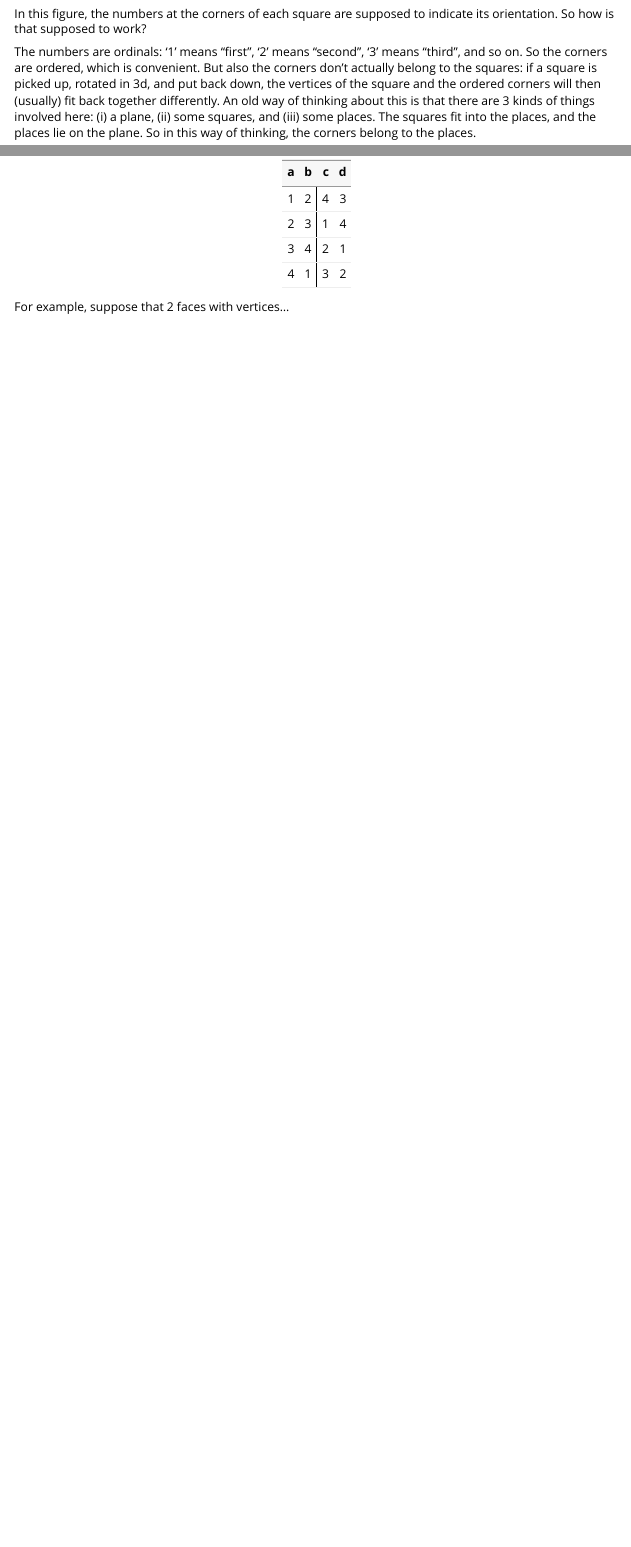
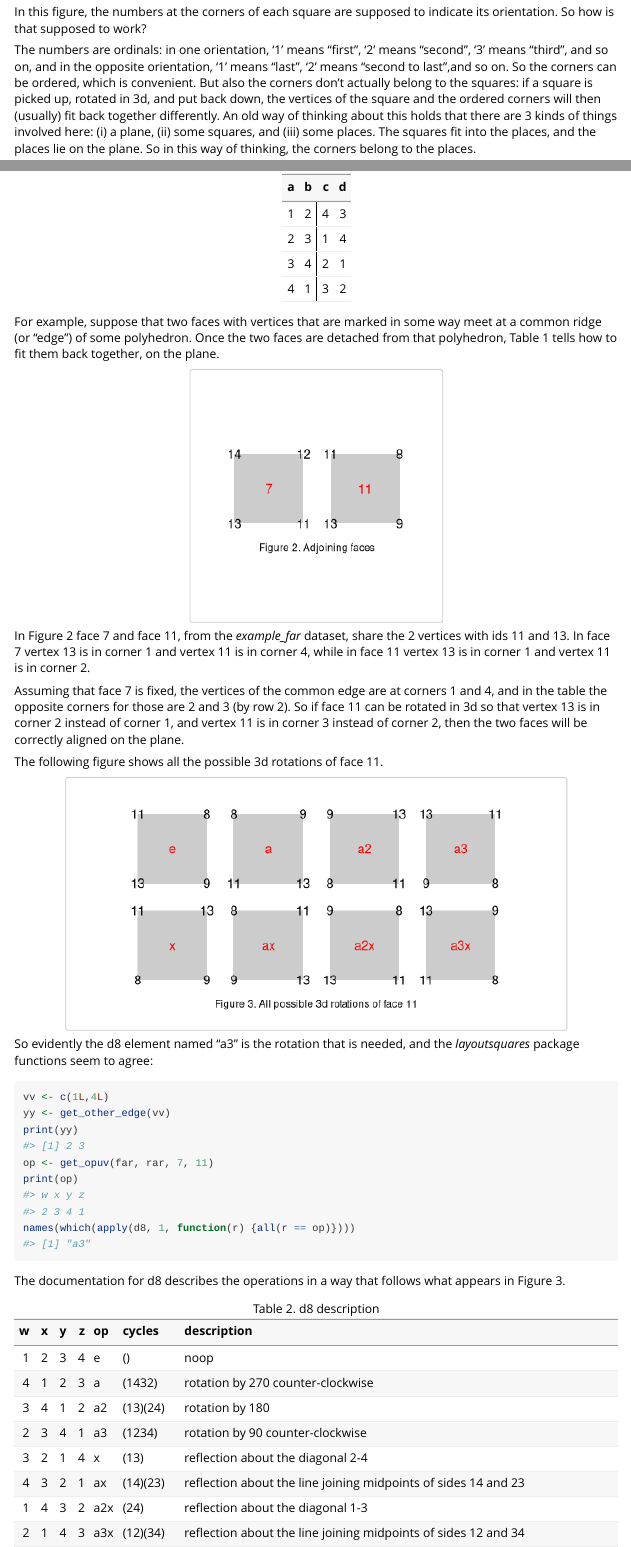
Before and after one commit to JeffLansing/layout-squares, an R Markdown document (vignettes/oriented-square-tiles.Rmd): the page in a window 1100 px wide, from 470 px down, and a second part further down, joined at a grey line. Rendered offline with R 4.5, knitr and Pandoc, with nearby package versions; some code elsewhere in the file could not run offline; common packages that the code uses without loading them are loaded.

````diff
--- a/vignettes/oriented-square-tiles.Rmd
+++ b/vignettes/oriented-square-tiles.Rmd
@@ -53,5 +83,5 @@
 
 In this figure, the numbers at the corners of each square are supposed to indicate its orientation. So how is that supposed to work?
 
-The numbers are ordinals: '1' means "first", '2' means "second", '3' means "third", and so on. So the corners are ordered, which is convenient. But also the corners don't actually belong to the squares: if a square is picked up, rotated in 3d, and put back down, the vertices of the square and the ordered corners will then (usually) fit back together differently. An old way of thinking about this is that there are 3 kinds of things involved here: (i) a plane, (ii) some squares, and (iii) some places. The squares fit into the places, and the places lie on the plane. So in this way of thinking, the corners belong to the places.
+The numbers are ordinals: in one orientation, '1' means "first", '2' means "second", '3' means "third", and so on, and in the opposite orientation, '1' means "last", '2' means "second to last",and so on. So the corners can be ordered, which is convenient. But also the corners don't actually belong to the squares: if a square is picked up, rotated in 3d, and put back down, the vertices of the square and the ordered corners will then (usually) fit back together differently. An old way of thinking about this holds that there are 3 kinds of things involved here: (i) a plane, (ii) some squares, and (iii) some places. The squares fit into the places, and the places lie on the plane. So in this way of thinking, the corners belong to the places.
 
@@ -70,4 +100,56 @@
   column_spec(3, border_left = TRUE)
 ```
 
-For example, suppose that 2 faces with vertices...
+For example, suppose that two faces with vertices that are marked in some way meet at a common ridge (or "edge") of some polyhedron. Once the two faces are detached from that polyhedron, Table 1 tells how to fit them back together, on the plane.
+
+```{r faces, echo=FALSE, fig.align = 'center'}
+
+plot2(7, 11) + plot_annotation(caption = 'Figure 2. Adjoining faces',theme = theme(plot.caption = element_text(hjust = 0.5)))
+
+```
+
+In Figure 2 face 7 and face 11, from the *example_far* dataset, share the 2 vertices with ids 11 and 13.
+In face 7 vertex 13 is in corner 1 and vertex 11 is in corner 4, while in face 11 vertex 13 is in corner 1 and vertex 11 is in corner 2.
+
+Assuming that face 7 is fixed, the vertices of the common edge are at corners 1 and 4, and in the table the opposite corners for those are 2 and 3 (by row 2). So if face 11 can be rotated in 3d so that vertex 13 is in corner 2 instead of corner 1, and vertex 11 is in corner 3 instead of corner 2, then the two faces will be correctly aligned on the plane.
+
+The following figure shows all the possible 3d rotations of face 11.
+
+```{r allposs11, echo=FALSE, fig.align = 'center', fig.width=6, fig.height=3, fig.fullwidth = TRUE}
+
+face <- far[,,11]
+plots <- lapply(c(1,3,2,4,6,7,5,8), function(k) {
+  apply_op(face, d8[k,]) %>% plot1a(rownames(d8)[k])
+})
+wrap_plots(plots, nrow = 2, ncol = 4, widths = unit(1, "in"), heights = unit(1, "in")) + plot_annotation(caption = 'Figure 3. All possible 3d rotations of face 11',theme = theme(plot.caption = element_text(hjust = 0.5)))
+
+```
+
+So evidently the d8 element named "a3" is the rotation that is needed, and the *layoutsquares* package functions seem to agree:
+
+```{r goe, echo=TRUE}
+vv <- c(1L,4L)
+yy <- get_other_edge(vv)
+print(yy)
+op <- get_opuv(far, rar, 7, 11)
+print(op)
+names(which(apply(d8, 1, function(r) {all(r == op)})))
+```
+The documentation for d8 describes the operations in a way that follows what appears in Figure 3.
+
+```{r d8doc, echo = FALSE,fig.fullwidth = FALSE}
+
+dataD8 <-	read.table(textConnection("
+w	x	y	z	op	cycles	description
+1	2	3	4	e	()	noop
+4	1	2	3	a	(1432)	rotation by 270 counter-clockwise
+3	4	1	2	a2	(13)(24)	rotation by 180
+2	3	4	1	a3	(1234)	rotation by 90 counter-clockwise
+3	2	1	4	x	(13)	reflection about the diagonal 2-4
+4	3	2	1	ax	(14)(23)	reflection about the line joining midpoints of sides 14 and 23
+1	4	3	2	a2x	(24)	reflection about the diagonal 1-3
+2	1	4	3	a3x	(12)(34)	reflection about the line joining midpoints of sides 12 and 34"), sep = '\t', header=TRUE)
+
+knitr::kable(dataD8, caption = "Table 2. d8 description")
+
+```
````
Also changed, not shown: R/doc_d8.R (+5 -5 lines), data/d8.rda, vignettes/oriented-square-tiles.Rmd (36 more changed lines), 1 other file.
